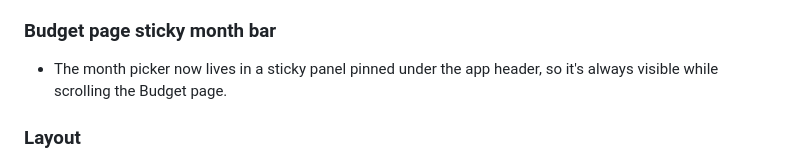
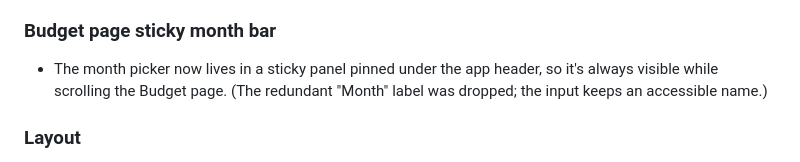
Before and after one commit to davedellaquila/expense-tracker, a Markdown page: CHANGELOG.md, the part around the change. Drawn GitHub-style.

Commit message:
Changelog: sticky bar label note

```diff
--- a/CHANGELOG.md
+++ b/CHANGELOG.md
@@ -28,6 +28,8 @@ documentation. Newest first.
 ### Budget page sticky month bar
 - The month picker now lives in a sticky panel pinned under the app
   header, so it's always visible while scrolling the Budget page.
+  (The redundant "Month" label was dropped; the input keeps an
+  accessible name.)
 
 ### Layout
 - New tablet tier (iPad): the content column widens to 1000px and bottom
```
